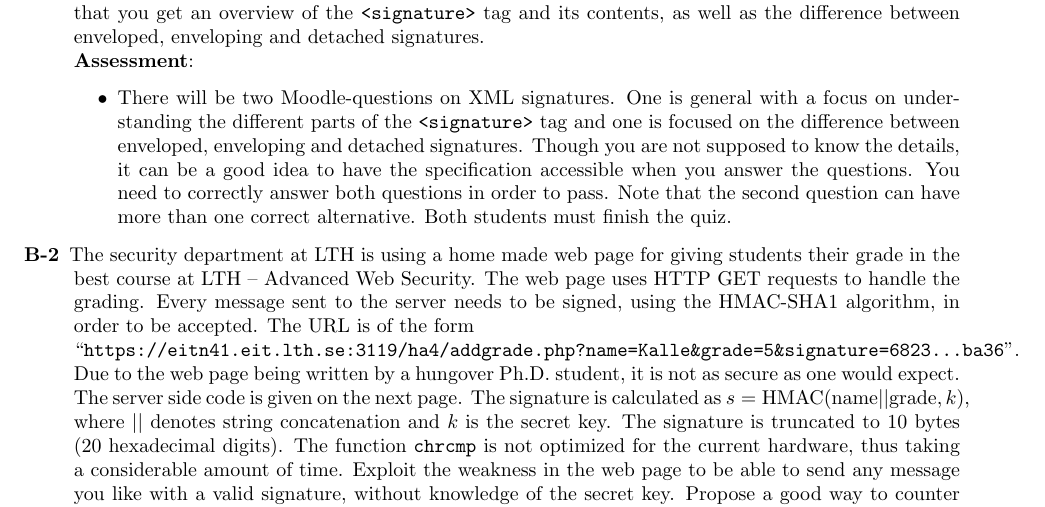
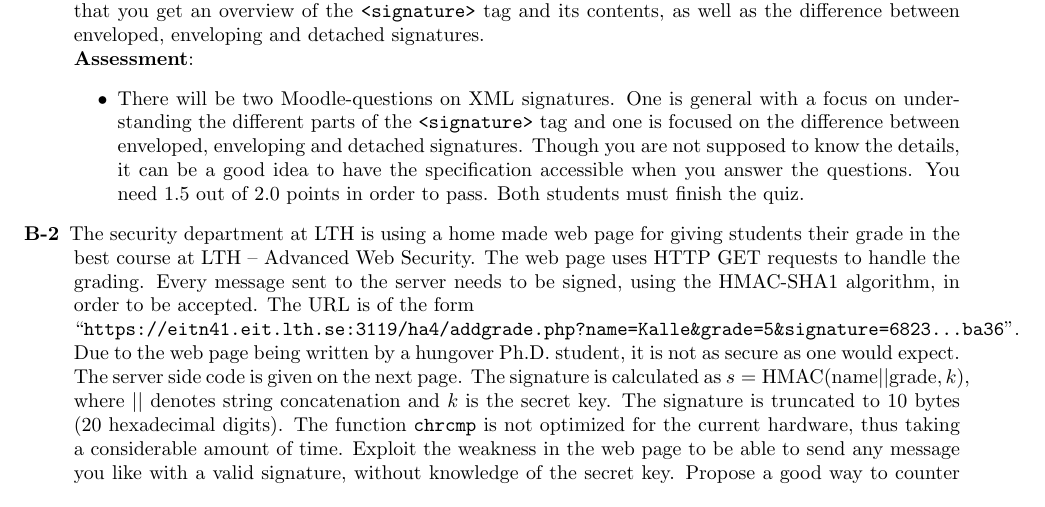
Before and after one commit to eit-lth/Advanced-Web-Security_EITN41, a LaTeX problem sheet (4 Secure Messaging and Single Sign-On/HomeAssignment_4.tex): part of page 1 of 6, cut so that both start at the same text. Compiled offline with pdfLaTeX.

Commit message:
Updated HA4B1 assessment

```diff
--- a/4 Secure Messaging and Single Sign-On/HomeAssignment_4.tex
+++ b/4 Secure Messaging and Single Sign-On/HomeAssignment_4.tex
@@ -40,7 +40,7 @@
 		\item[B-1]{SAML assertions, which are formatted using XML, are digitally signed by the IdP. For this, and other similar purposes, there is a recommendation by IETF and W3C on how to combine signatures with XML. This is called XML Signatures. Read about and understand XML Signatures. Make sure that you get an overview of the \texttt{<signature>} tag and its contents, as well as the difference between enveloped, enveloping and detached signatures.\\
 			\textbf{Assessment}:
 			\begin{itemize}
-				\item There will be two Moodle-questions on XML signatures. One is general with a focus on understanding the different parts of the \texttt{<signature>} tag and one is focused on the difference between enveloped, enveloping and detached signatures. Though you are not supposed to know the details, it can be a good idea to have the specification accessible when you answer the questions. You need to correctly answer both questions in order to pass. Note that the second question can have more than one correct alternative. Both students must finish the quiz.
+				\item There will be two Moodle-questions on XML signatures. One is general with a focus on understanding the different parts of the \texttt{<signature>} tag and one is focused on the difference between enveloped, enveloping and detached signatures. Though you are not supposed to know the details, it can be a good idea to have the specification accessible when you answer the questions. You need 1.5 out of 2.0 points in order to pass. Both students must finish the quiz.
 			\end{itemize}}
 
 
```
Also changed, not shown: 4 Secure Messaging and Single Sign-On/HomeAssignment_4.pdf.
